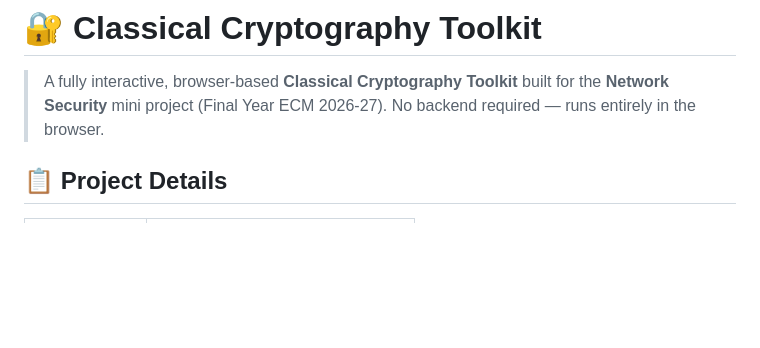
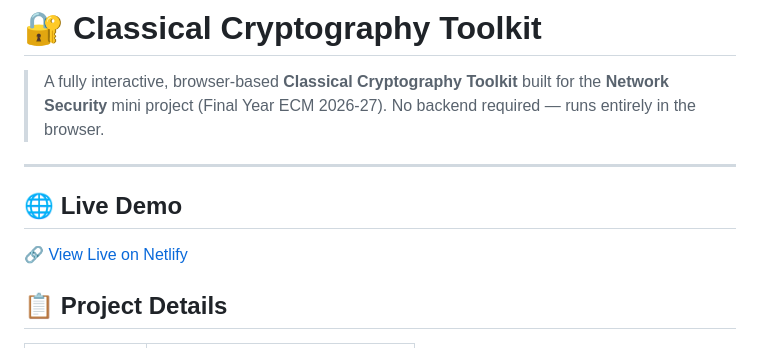
Before and after one commit to saurabhraut245-afk/Classical-Cryptography-Toolkit, a Markdown page: README.md, the part around the change. Drawn GitHub-style; blank space fills up the shorter version.

```diff
--- a/README.md
+++ b/README.md
@@ -1,6 +1,12 @@
 # 🔐 Classical Cryptography Toolkit
 
 > A fully interactive, browser-based **Classical Cryptography Toolkit** built for the **Network Security** mini project (Final Year ECM 2026-27). No backend required — runs entirely in the browser.
+
+---
+
+## 🌐 Live Demo
+
+🔗 [View Live on Netlify](https://classical-cryptography-toolkit.netlify.app)
 
 
 
```
